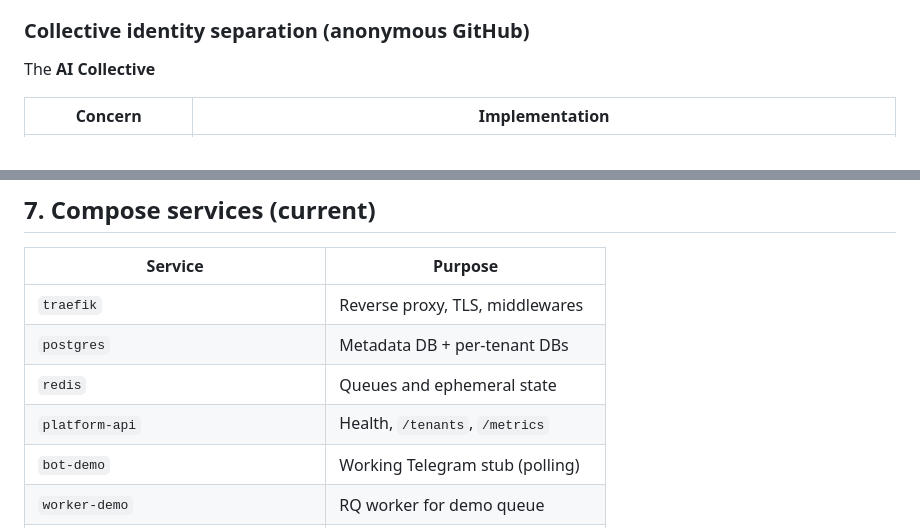
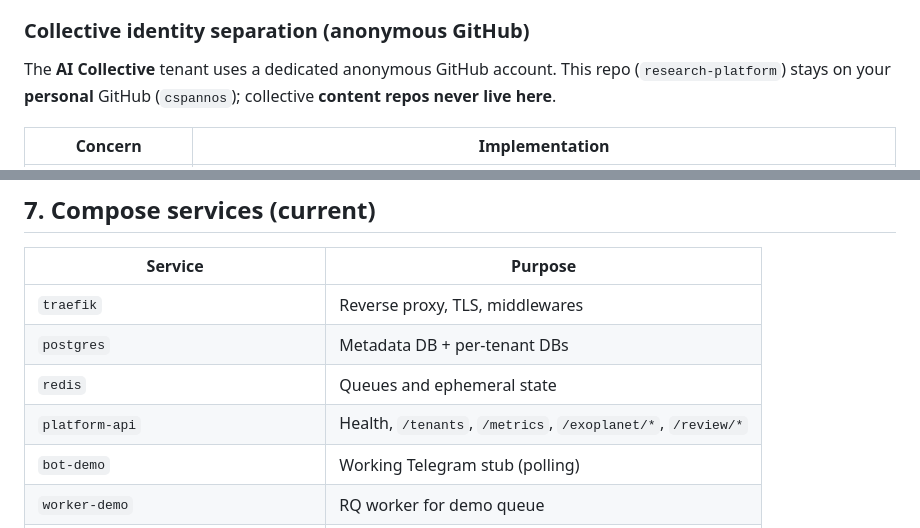
Before and after one commit to cspannos/research-platform, a Markdown page: README.md, 2 parts joined by grey strips. Rendered like a GitHub page.

```diff
--- a/README.md
+++ b/README.md
@@ -233,7 +237,7 @@ Docker Compose `deploy.resources.limits` on every service, plus:
 
 ### Collective identity separation (anonymous GitHub)
 
-The **AI Collective**
+The **AI Collective** tenant uses a dedicated anonymous GitHub account. This repo (`research-platform`) stays on your **personal** GitHub (`cspannos`); collective **content repos never live here**.
 
 | Concern | Implementation |
 |---------|----------------|
@@ -466,7 +479,7 @@ Use **mdadm RAID1** only if you accept write overhead; otherwise mirror via nigh
 | `traefik` | Reverse proxy, TLS, middlewares |
 | `postgres` | Metadata DB + per-tenant DBs |
 | `redis` | Queues and ephemeral state |
-| `platform-api` | Health, `/tenants`, `/metrics` |
+| `platform-api` | Health, `/tenants`, `/metrics`, `/exoplanet/*`, `/review/*` |
 | `bot-demo` | Working Telegram stub (polling) |
 | `worker-demo` | RQ worker for demo queue |
 | `scheduler` | Enqueues heartbeat every 15 min |
```
Also changed, not shown: other parts of README.md (+20 -7 lines).
